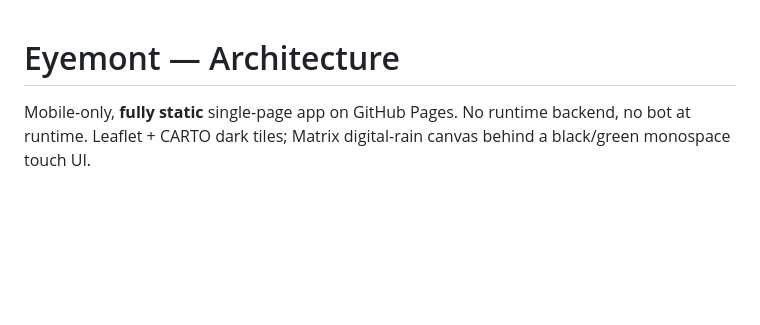
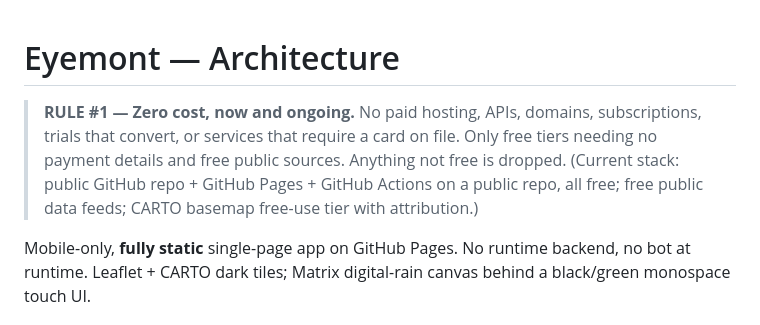
Before and after one commit to SinDistrictMayor/eyemont, a Markdown page: ARCHITECTURE.md, the part around the change. GitHub-like rendering; blank space fills up the shorter version.

Commit message:
Zero-cost rule

```diff
--- a/ARCHITECTURE.md
+++ b/ARCHITECTURE.md
@@ -1,4 +1,6 @@
 # Eyemont — Architecture
+
+> **RULE #1 — Zero cost, now and ongoing.** No paid hosting, APIs, domains, subscriptions, trials that convert, or services that require a card on file. Only free tiers needing no payment details and free public sources. Anything not free is dropped. (Current stack: public GitHub repo + GitHub Pages + GitHub Actions on a public repo, all free; free public data feeds; CARTO basemap free-use tier with attribution.)
 
 Mobile-only, **fully static** single-page app on GitHub Pages. No runtime backend, no bot at runtime.
 Leaflet + CARTO dark tiles; Matrix digital-rain canvas behind a black/green monospace touch UI.
```
